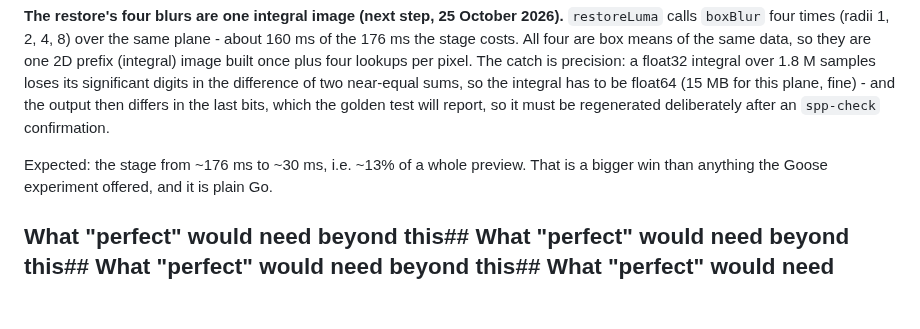
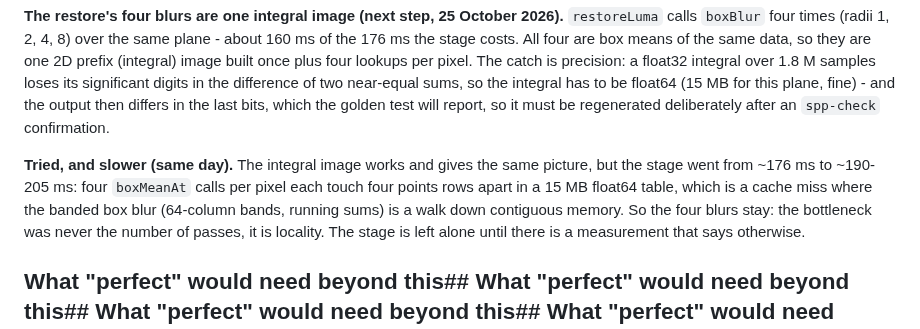
Before and after one commit to biopoetic/foveon-lab, a Markdown page: docs/accuracy-roadmap.md, the part around the change. GitHub-like rendering; blank space fills up the shorter version.

Commit message:
Roadmap: the integral-image restore is slower, so the blurs stay
Tried replacing restoreLuma's four box blurs with one float64 summed-area
table (four lookups per pixel). Same picture, but the stage went 176 ->
190-205 ms: each lookup touches four points rows apart in a 15 MB table, a
cache miss where the banded box blur walks contiguous memory. Reverted.

The lesson is the same one the CameraLinear rewrite gave from the other
side: at this size the cost is locality, not the number of passes.

```diff
--- a/docs/accuracy-roadmap.md
+++ b/docs/accuracy-roadmap.md
@@ -861,8 +861,11 @@ significant digits in the difference of two near-equal sums, so the integral has
 for this plane, fine) - and the output then differs in the last bits, which the golden test will
 report, so it must be regenerated deliberately after an `spp-check` confirmation.
 
-Expected: the stage from ~176 ms to ~30 ms, i.e. ~13% of a whole preview. That is a bigger win than
-anything the Goose experiment offered, and it is plain Go.
+**Tried, and slower (same day).** The integral image works and gives the same picture, but the stage went
+from ~176 ms to ~190-205 ms: four `boxMeanAt` calls per pixel each touch four points rows apart in a
+15 MB float64 table, which is a cache miss where the banded box blur (64-column bands, running sums) is
+a walk down contiguous memory. So the four blurs stay: the bottleneck was never the number of passes,
+it is locality. The stage is left alone until there is a measurement that says otherwise.
 
 ## What "perfect" would need beyond this## What "perfect" would need beyond this## What "perfect" would need beyond this## What "perfect" would need beyond this## What "perfect" would need beyond this## What "perfect" would need beyond this## What "perfect" would need beyond this## What "perfect" would need beyond this## What "perfect" would need beyond this## What "perfect" would need beyond this
 
```
